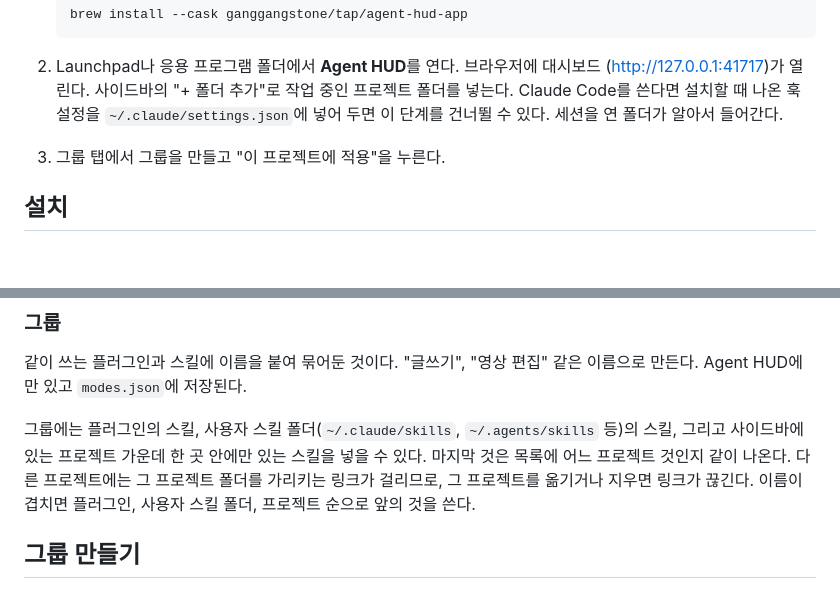
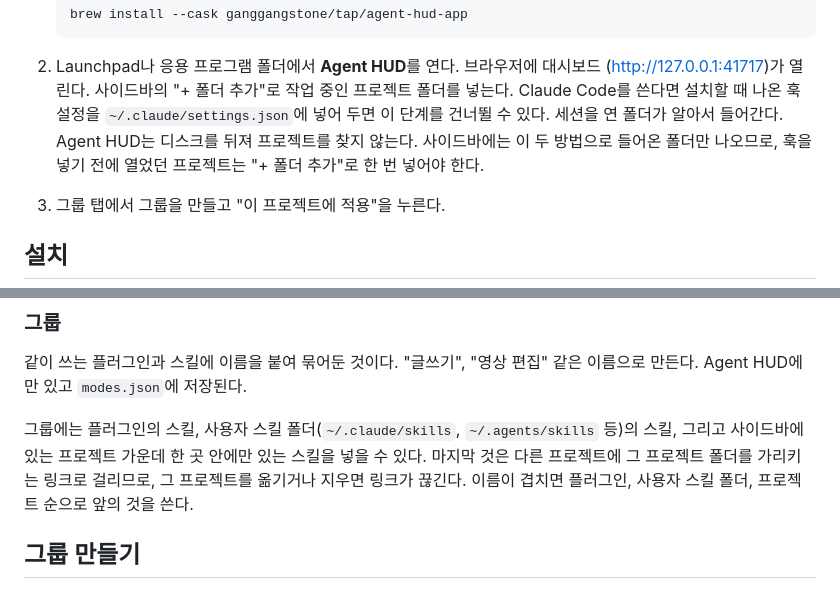
Before and after one commit to ganggangstone/agent-hud, a Markdown page: README.ko.md, 2 parts joined by grey strips. GitHub-like rendering; blank space fills up the shorter version.

Commit message:
README: 사이드바에 어떤 폴더가 나오는지 적고, 지운 표시 설명을 뺀다
Co-Authored-By: Claude Opus 5.5 <noreply@anthropic.com>

```diff
--- a/README.ko.md
+++ b/README.ko.md
@@ -48,7 +48,9 @@ AI 코딩 에이전트를 쓰고 있다면 설치를 통째로 맡길 수 있다
 2. Launchpad나 응용 프로그램 폴더에서 **Agent HUD**를 연다. 브라우저에 대시보드
    (<http://127.0.0.1:41717>)가 열린다. 사이드바의 "+ 폴더 추가"로 작업 중인 프로젝트 폴더를 넣는다.
    Claude Code를 쓴다면 설치할 때 나온 훅 설정을 `~/.claude/settings.json`에 넣어 두면 이
-   단계를 건너뛸 수 있다. 세션을 연 폴더가 알아서 들어간다.
+   단계를 건너뛸 수 있다. 세션을 연 폴더가 알아서 들어간다. Agent HUD는 디스크를 뒤져 프로젝트를
+   찾지 않는다. 사이드바에는 이 두 방법으로 들어온 폴더만 나오므로, 훅을 넣기 전에 열었던
+   프로젝트는 "+ 폴더 추가"로 한 번 넣어야 한다.
 3. 그룹 탭에서 그룹을 만들고 "이 프로젝트에 적용"을 누른다.
 
 ## 설치
@@ -136,9 +138,8 @@ Cursor 등은 `AGENTS.md`, Cursor는 `.cursor/rules/`, Copilot은
 
 그룹에는 플러그인의 스킬, 사용자 스킬 폴더(`~/.claude/skills`, `~/.agents/skills` 등)의 스킬,
 그리고 사이드바에 있는 프로젝트 가운데 한 곳 안에만 있는 스킬을 넣을 수 있다. 마지막 것은
-목록에 어느 프로젝트 것인지 같이 나온다. 다른 프로젝트에는 그 프로젝트 폴더를 가리키는 링크가
-걸리므로, 그 프로젝트를 옮기거나 지우면 링크가 끊긴다. 이름이 겹치면 플러그인, 사용자 스킬
-폴더, 프로젝트 순으로 앞의 것을 쓴다.
+다른 프로젝트에 그 프로젝트 폴더를 가리키는 링크로 걸리므로, 그 프로젝트를 옮기거나 지우면
+링크가 끊긴다. 이름이 겹치면 플러그인, 사용자 스킬 폴더, 프로젝트 순으로 앞의 것을 쓴다.
 
 ## 그룹 만들기
 
```
Also changed, not shown: README.md (+6 -4 lines).
